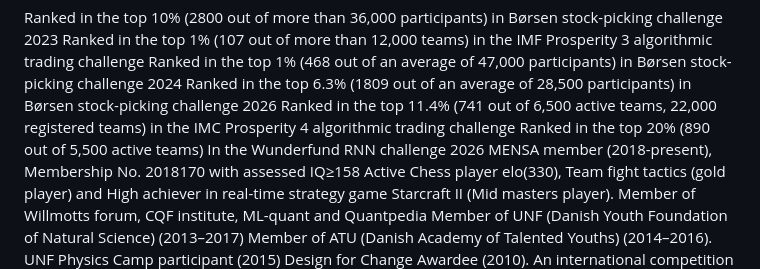
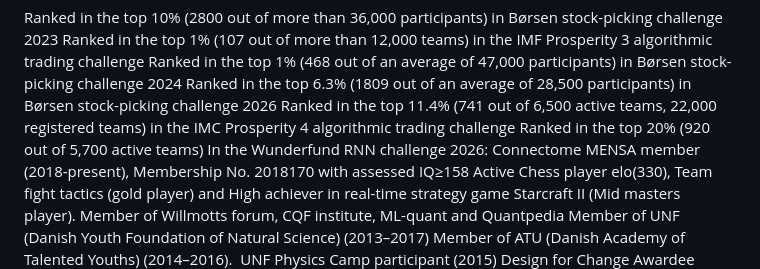
Before and after one commit to MarkBrezina/MarkBrezina, a Markdown page: curriculum vitae.md, the part around the change. Drawn GitHub-style.

```diff
--- a/curriculum vitae.md
+++ b/curriculum vitae.md
@@ -485,7 +485,7 @@ Ranked in the top 1% (107 out of more than 12,000 teams) in the IMF Prosperity 3
 Ranked in the top 1% (468 out of an average of 47,000 participants) in Børsen stock-picking challenge 2024
 Ranked in the top 6.3% (1809 out of an average of 28,500 participants) in Børsen stock-picking challenge 2026
 Ranked in the top 11.4% (741 out of 6,500 active teams, 22,000 registered teams) in the IMC Prosperity 4 algorithmic trading challenge
-Ranked in the top 20% (890 out of 5,500 active teams) In the Wunderfund RNN challenge 2026
+Ranked in the top 20% (920 out of 5,700 active teams) In the Wunderfund RNN challenge 2026: Connectome
 MENSA member (2018-present), Membership No. 2018170 with assessed IQ≥158
 Active Chess player elo(330), Team fight tactics (gold player) and High achiever in real-time strategy game Starcraft II (Mid masters player).
 Member of Willmotts forum, CQF institute, ML-quant and Quantpedia
```
